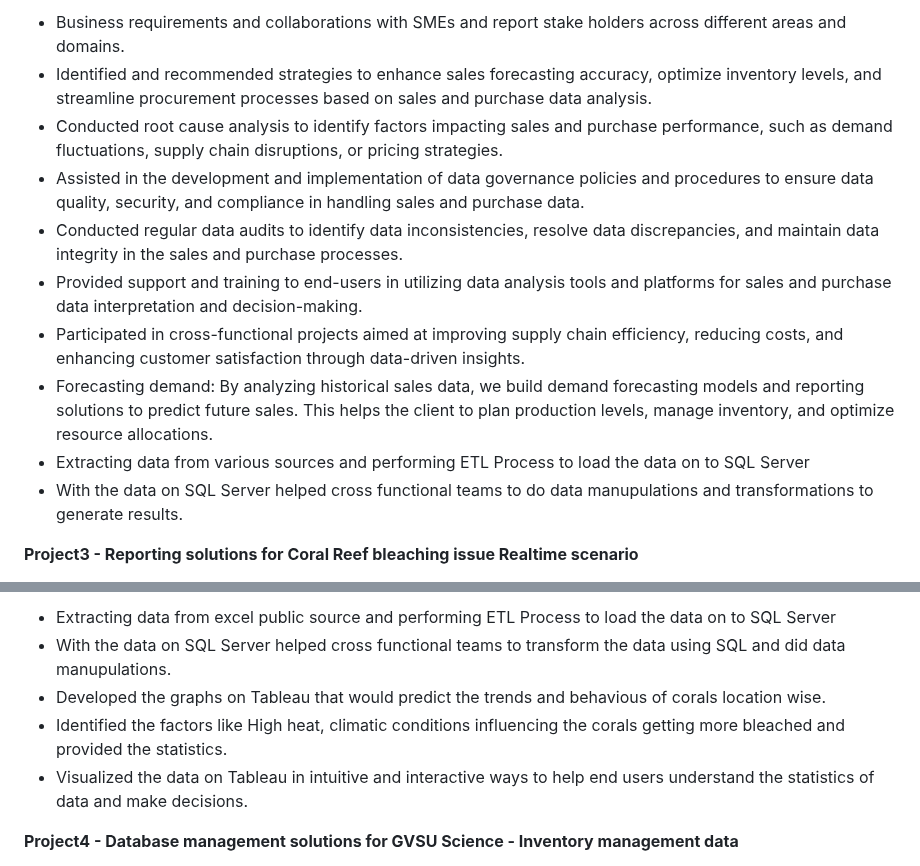
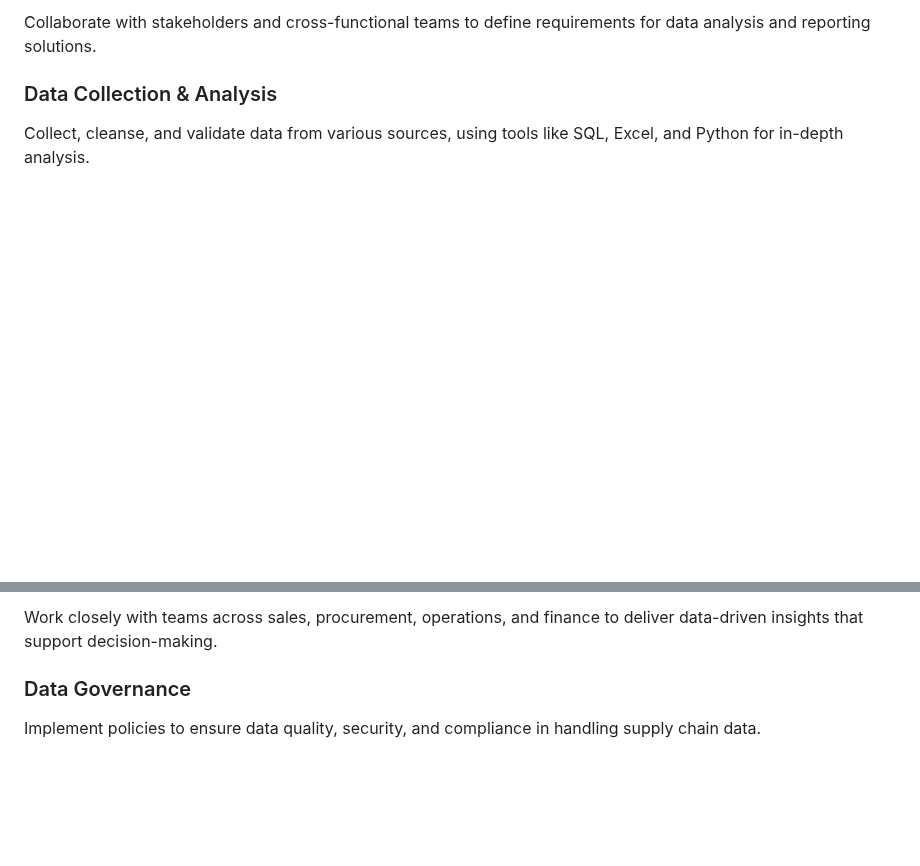
Before and after one commit to tdurgasaranya/Durga-Saranya, a Markdown page: README.md, 2 parts joined by grey strips. Rendered like a GitHub page; blank space fills up the shorter version.

```diff
--- a/README.md
+++ b/README.md
@@ -50,15 +75,7 @@ In this Portfolio document, I would like to share my work details on the project
 
-- Business requirements and collaborations with SMEs and report stake holders across different areas and domains.
-- Identified and recommended strategies to enhance sales forecasting accuracy, optimize inventory levels, and streamline procurement processes based on sales and purchase data analysis.
-- Conducted root cause analysis to identify factors impacting sales and purchase performance, such as demand fluctuations, supply chain disruptions, or pricing strategies.
-- Assisted in the development and implementation of data governance policies and procedures to ensure data quality, security, and compliance in handling sales and purchase data.
-- Conducted regular data audits to identify data inconsistencies, resolve data discrepancies, and maintain data integrity in the sales and purchase processes.
-- Provided support and training to end-users in utilizing data analysis tools and platforms for sales and purchase data interpretation and decision-making.
-- Participated in cross-functional projects aimed at improving supply chain efficiency, reducing costs, and enhancing customer satisfaction through data-driven insights.
-- Forecasting demand: By analyzing historical sales data, we build demand forecasting models and reporting solutions to predict future sales. This helps the client to plan production levels, manage inventory, and optimize resource allocations.
-- Extracting data from various sources and performing ETL Process to load the data on to SQL Server
-- With the data on SQL Server helped cross functional teams to do data manupulations and transformations to generate results.
+Collaborate with stakeholders and cross-functional teams to define requirements for data analysis and reporting solutions.
 
+### Data Collection & Analysis
 
-**Project3 - Reporting solutions for Coral Reef bleaching issue Realtime scenario**
+Collect, cleanse, and validate data from various sources, using tools like SQL, Excel, and Python for in-depth analysis.
 
@@ -66,10 +83,7 @@ In this Portfolio document, I would like to share my work details on the project
 
-- Extracting data from excel public source and performing ETL Process to load the data on to SQL Server
-- With the data on SQL Server helped cross functional teams to transform the data using SQL and did data manupulations.
-- Developed the graphs on Tableau that would predict the trends and behavious of corals location wise.
-- Identified the factors like High heat, climatic conditions influencing the corals getting more bleached and provided the statistics.
-- Visualized the data on Tableau in intuitive and interactive ways to help end users understand the statistics of data and make decisions.
+Work closely with teams across sales, procurement, operations, and finance to deliver data-driven insights that support decision-making.
 
+### Data Governance
 
-**Project4 - Database management solutions for GVSU Science - Inventory management data**
+Implement policies to ensure data quality, security, and compliance in handling supply chain data.
 
```
Also changed, not shown: other parts of README.md (+89 -69 lines).
